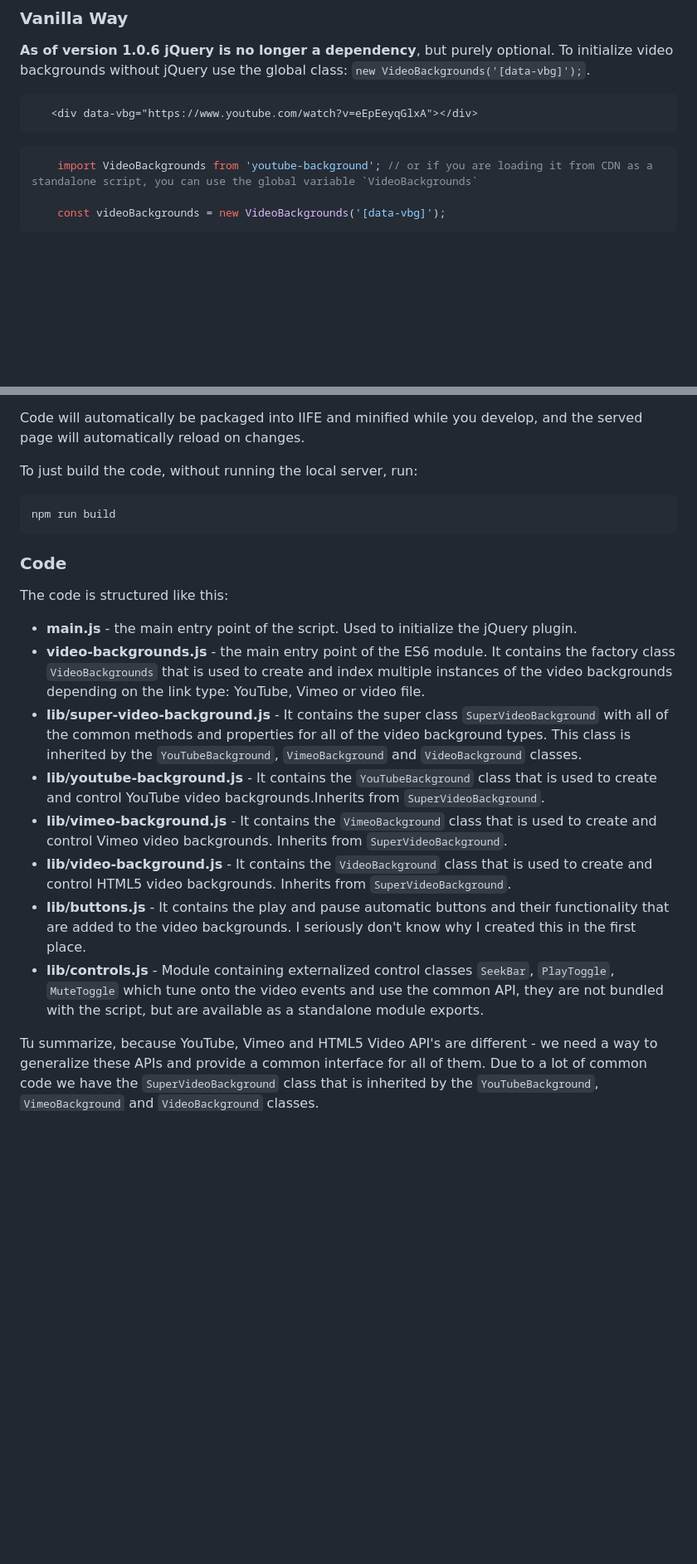
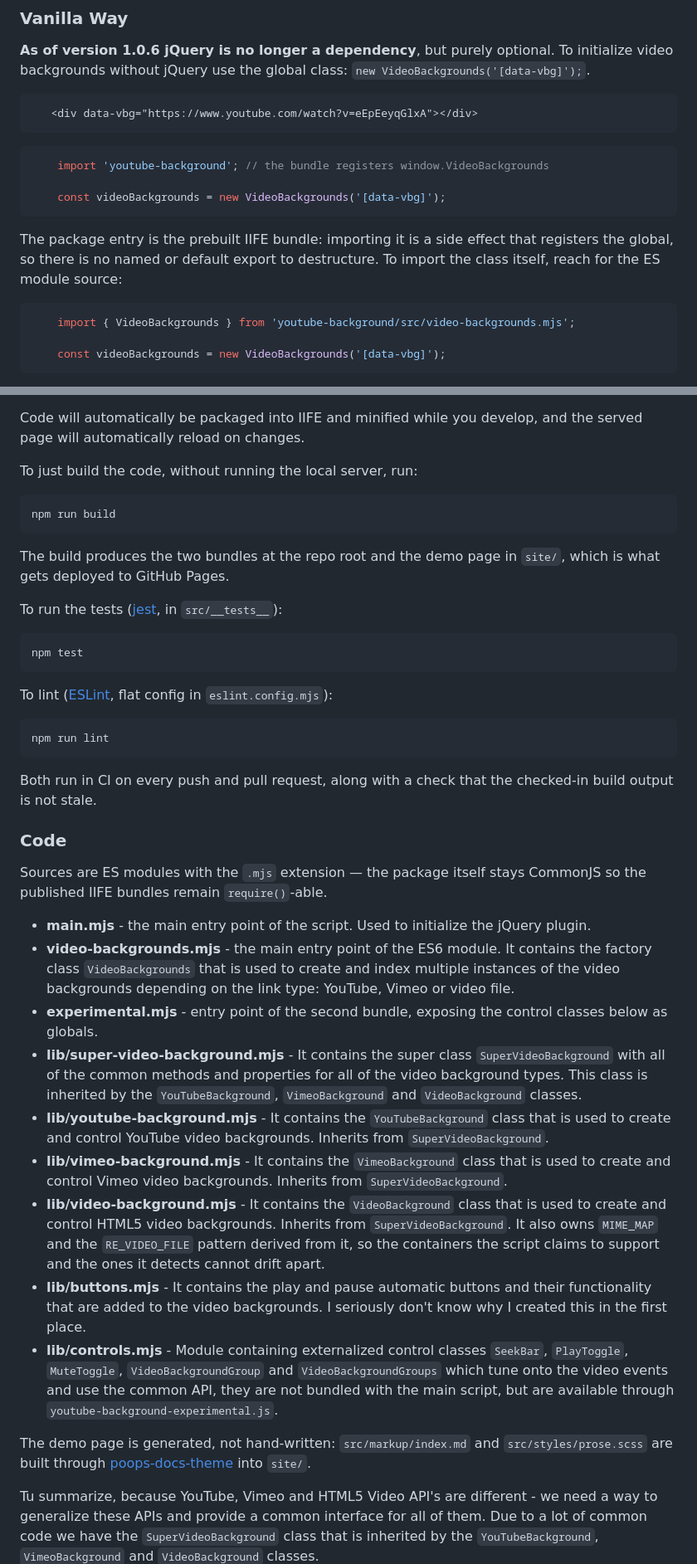
Before and after one commit to stamat/youtube-background, a Markdown page: README.md, 2 parts joined by grey strips. Shown at 83% size. Drawn GitHub-style; blank space fills up the shorter version.

````diff
--- a/README.md
+++ b/README.md
@@ -84,7 +84,17 @@ There are two ways to use this script: vanilla implementation or as a jQuery plu
 ```
 
 ```javascript
-    import VideoBackgrounds from 'youtube-background'; // or if you are loading it from CDN as a standalone script, you can use the global variable `VideoBackgrounds`
+    import 'youtube-background'; // the bundle registers window.VideoBackgrounds
+
+    const videoBackgrounds = new VideoBackgrounds('[data-vbg]');
+```
+
+The package entry is the prebuilt IIFE bundle: importing it is a side effect that
+registers the global, so there is no named or default export to destructure. To
+import the class itself, reach for the ES module source:
+
+```javascript
+    import { VideoBackgrounds } from 'youtube-background/src/video-backgrounds.mjs';
 
     const videoBackgrounds = new VideoBackgrounds('[data-vbg]');
 ```
@@ -465,18 +492,37 @@ To just build the code, without running the local server, run:
 npm run build
 ```
 
+The build produces the two bundles at the repo root and the demo page in `site/`, which is what gets deployed to GitHub Pages.
+
+To run the tests ([jest](https://jestjs.io), in `src/__tests__`):
+
+```
+npm test
+```
+
+To lint ([ESLint](https://eslint.org), flat config in `eslint.config.mjs`):
+
+```
+npm run lint
+```
+
+Both run in CI on every push and pull request, along with a check that the checked-in build output is not stale.
+
 ### Code
 
-The code is structured like this:
+Sources are ES modules with the `.mjs` extension — the package itself stays CommonJS so the published IIFE bundles remain `require()`-able.
 
-* **main.js** - the main entry point of the script. Used to initialize the jQuery plugin.
-* **video-backgrounds.js** - the main entry point of the ES6 module. It contains the factory class `VideoBackgrounds` that is used to create and index multiple instances of the video backgrounds depending on the link type: YouTube, Vimeo or video file.
-* **lib/super-video-background.js** - It contains the super class `SuperVideoBackground` with all of the common methods and properties for all of the video background types. This class is inherited by the `YouTubeBackground`, `VimeoBackground` and `VideoBackground` classes.
-* **lib/youtube-background.js** - It contains the `YouTubeBackground` class that is used to create and control YouTube video backgrounds.Inherits from `SuperVideoBackground`.
-* **lib/vimeo-background.js** - It contains the `VimeoBackground` class that is used to create and control Vimeo video backgrounds. Inherits from `SuperVideoBackground`.
-* **lib/video-background.js** - It contains the `VideoBackground` class that is used to create and control HTML5 video backgrounds. Inherits from `SuperVideoBackground`.
-* **lib/buttons.js** - It contains the play and pause automatic buttons and their functionality that are added to the video backgrounds. I seriously don't know why I created this in the first place.
-* **lib/controls.js** - Module containing externalized control classes `SeekBar`, `PlayToggle`, `MuteToggle` which tune onto the video events and use the common API, they are not bundled with the script, but are available as a standalone module exports.
+* **main.mjs** - the main entry point of the script. Used to initialize the jQuery plugin.
+* **video-backgrounds.mjs** - the main entry point of the ES6 module. It contains the factory class `VideoBackgrounds` that is used to create and index multiple instances of the video backgrounds depending on the link type: YouTube, Vimeo or video file.
+* **experimental.mjs** - entry point of the second bundle, exposing the control classes below as globals.
+* **lib/super-video-background.mjs** - It contains the super class `SuperVideoBackground` with all of the common methods and properties for all of the video background types. This class is inherited by the `YouTubeBackground`, `VimeoBackground` and `VideoBackground` classes.
+* **lib/youtube-background.mjs** - It contains the `YouTubeBackground` class that is used to create and control YouTube video backgrounds. Inherits from `SuperVideoBackground`.
+* **lib/vimeo-background.mjs** - It contains the `VimeoBackground` class that is used to create and control Vimeo video backgrounds. Inherits from `SuperVideoBackground`.
+* **lib/video-background.mjs** - It contains the `VideoBackground` class that is used to create and control HTML5 video backgrounds. Inherits from `SuperVideoBackground`. It also owns `MIME_MAP` and the `RE_VIDEO_FILE` pattern derived from it, so the containers the script claims to support and the ones it detects cannot drift apart.
+* **lib/buttons.mjs** - It contains the play and pause automatic buttons and their functionality that are added to the video backgrounds. I seriously don't know why I created this in the first place.
+* **lib/controls.mjs** - Module containing externalized control classes `SeekBar`, `PlayToggle`, `MuteToggle`, `VideoBackgroundGroup` and `VideoBackgroundGroups` which tune onto the video events and use the common API, they are not bundled with the main script, but are available through `youtube-background-experimental.js`.
+
+The demo page is generated, not hand-written: `src/markup/index.md` and `src/styles/prose.scss` are built through [poops-docs-theme](https://github.com/stamat/poops-docs-theme) into `site/`.
 
 Tu summarize, because YouTube, Vimeo and HTML5 Video API's are different - we need a way to generalize these APIs and provide a common interface for all of them. Due to a lot of common code we have the `SuperVideoBackground` class that is inherited by the `YouTubeBackground`, `VimeoBackground` and `VideoBackground` classes.
 
````
Also changed, not shown: other parts of README.md (+34 -17 lines).
